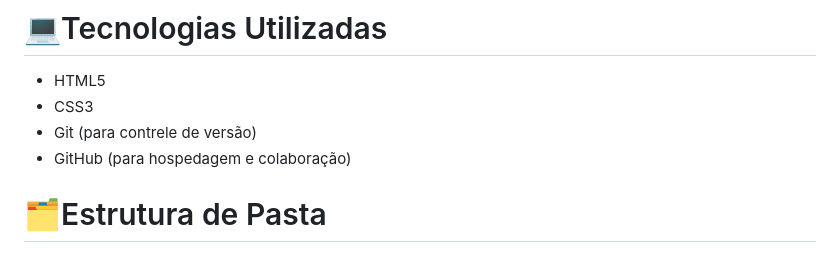
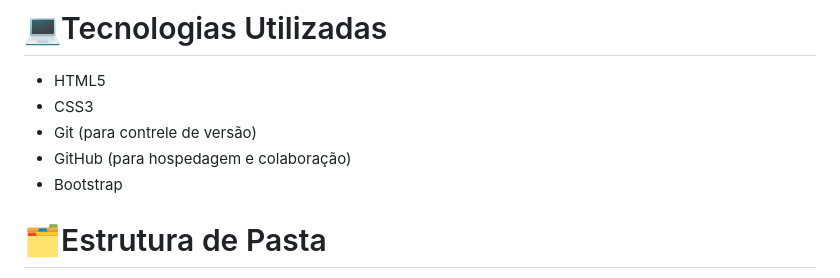
Before and after one commit to MYTYZHUYA/Escoteiro-Cristo-Rei, a Markdown page: README.md, the part around the change. Rendered like a GitHub page.

```diff
--- a/README.md
+++ b/README.md
@@ -26,6 +26,7 @@ Este projeto tem o objetivo de criar um site para o Grupo Escoteiro Cristo Rei e
  - CSS3
  - Git (para contrele de versão)
  - GitHub (para hospedagem e colaboração)
+ - Bootstrap
 
 # 🗂️Estrutura de Pasta
 
```
